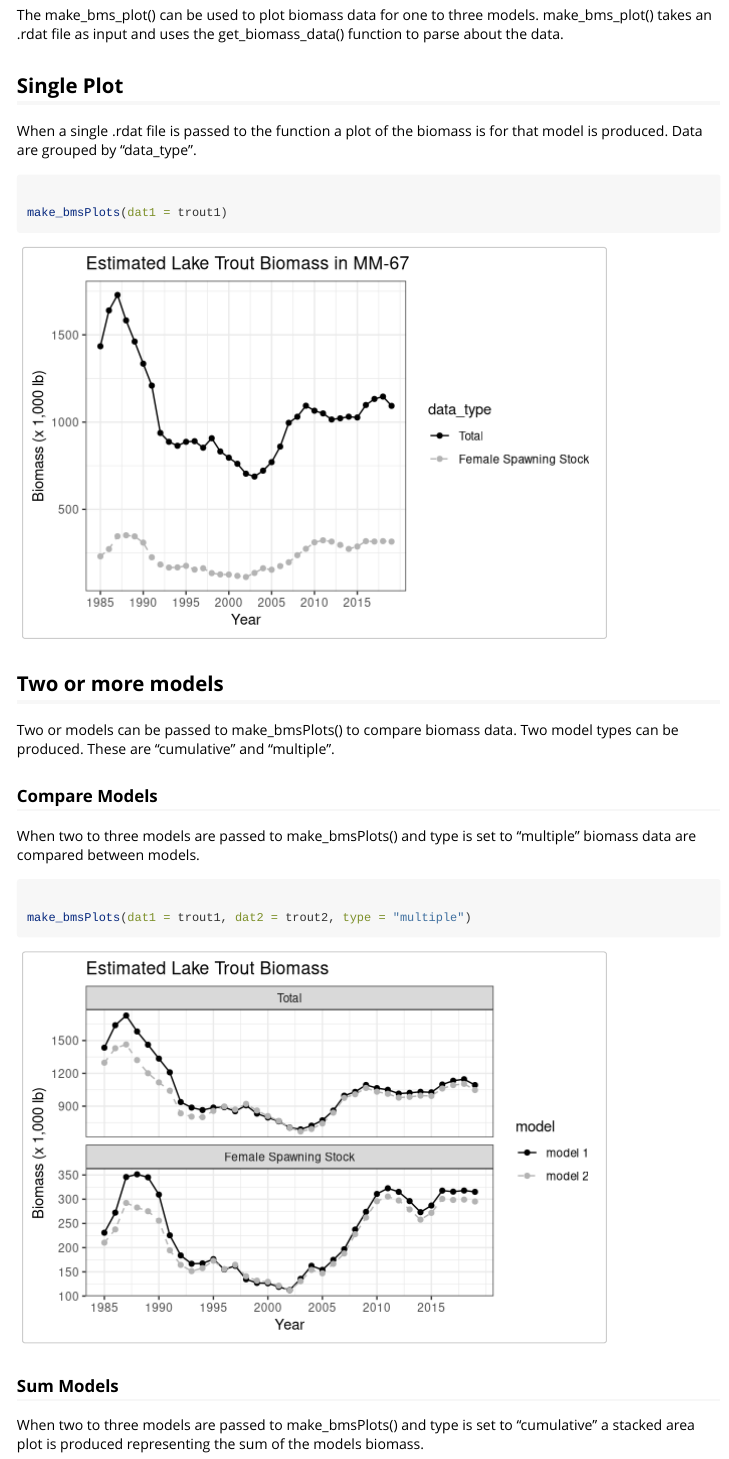
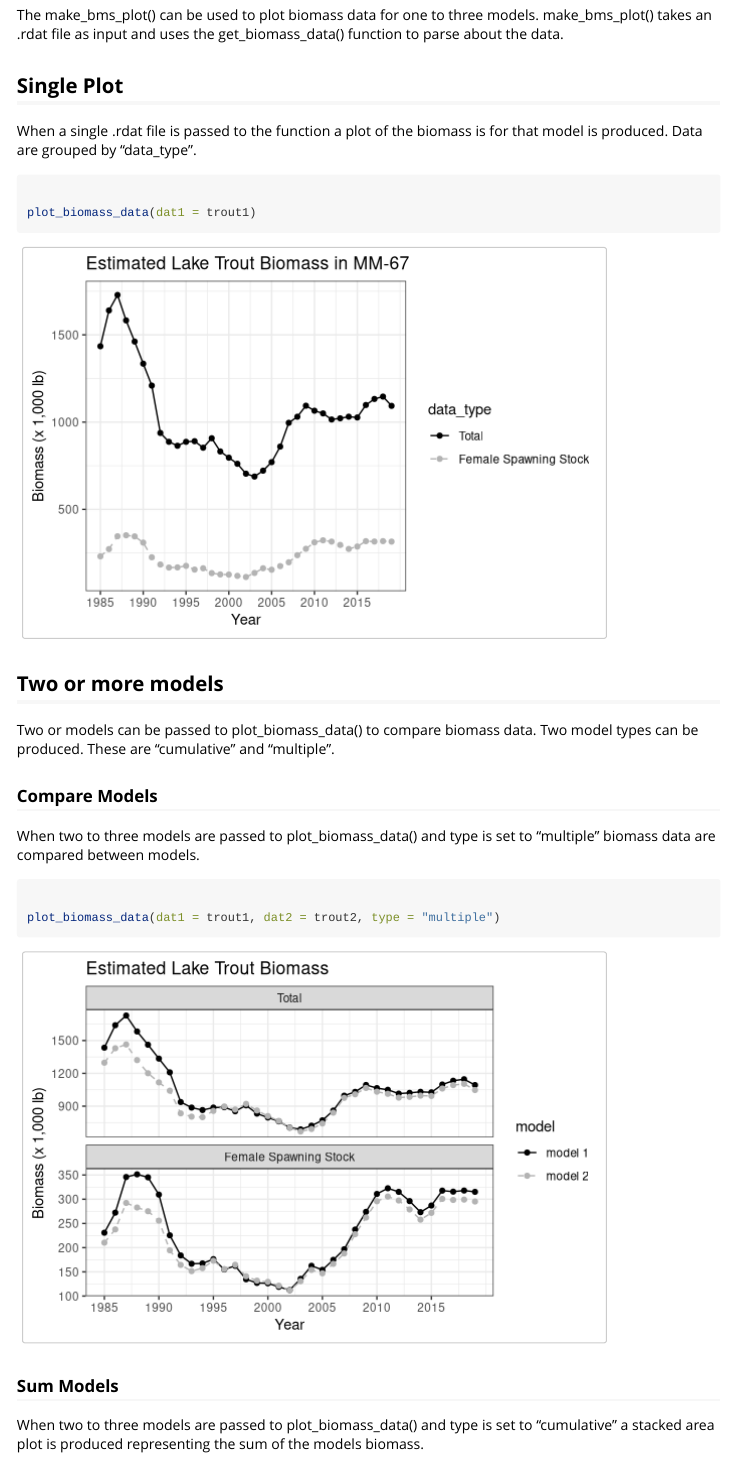
Before and after one commit to zac-driscoll/trout.modlR, an R Markdown document (vignettes/biomass_data.Rmd): the page in a window 1100 px wide, from 2940 px down. Rendered offline with R 4.5, knitr and Pandoc, with nearby package versions; common packages that the code uses without loading them are loaded.

Commit message:
closes #6 ; Changed name of make_bmsPlot to plot_biomass_data

````diff
--- a/R/make_bmsPlots.R
+++ b/R/make_bmsPlots.R
@@ -25,10 +25,10 @@
 #' @return A ggplot2::ggplot() or plotly::ggplotly() object
 #' @export
 #'
-#' @examples make_bmsPlots(dat1 = trout1,type = 'single')
-#' make_bmsPlots(dat1 = trout1,dat2 = trout2, type = 'multiple')
-#' make_bmsPlots(dat1 = trout1,dat2 = trout2, type = 'cumulative')
-make_bmsPlots <- function(dat1,
+#' @examples plot_biomass_data(dat1 = trout1,type = 'single')
+#' plot_biomass_data(dat1 = trout1,dat2 = trout2, type = 'multiple')
+#' plot_biomass_data(dat1 = trout1,dat2 = trout2, type = 'cumulative')
+plot_biomass_data <- function(dat1,
                            dat2 = NULL,
                            dat3 = NULL,
                            title = NULL,
--- a/vignettes/biomass_data.Rmd
+++ b/vignettes/biomass_data.Rmd
@@ -112,30 +112,30 @@ a plot of the biomass is for that model is produced. Data are grouped by
 
 ```{r single_plot}
 
-make_bmsPlots(dat1 = trout1)
+plot_biomass_data(dat1 = trout1)
 
 ```
 
 
 ## Two or more models
 
-Two or models can be passed to make_bmsPlots() to compare biomass data. Two
+Two or models can be passed to plot_biomass_data() to compare biomass data. Two
 model types can be produced. These are "cumulative" and "multiple".
 
 ### Compare Models
 
-When two to three models are passed to make_bmsPlots() and type is set to
+When two to three models are passed to plot_biomass_data() and type is set to
 "multiple" biomass data are compared between models.
 
 ```{r multiple_plots}
 
-make_bmsPlots(dat1 = trout1, dat2 = trout2, type = "multiple")
+plot_biomass_data(dat1 = trout1, dat2 = trout2, type = "multiple")
 
 ```
 
 ### Sum Models
 
-When two to three models are passed to make_bmsPlots() and type is set to
+When two to three models are passed to plot_biomass_data() and type is set to
 "cumulative" a stacked area plot is produced representing the sum of the models
 biomass.
 
````
Also changed, not shown: R/make_bmsPlots.R (10 more changed lines), vignettes/biomass_data.Rmd (8 more changed lines), 3 other files.
